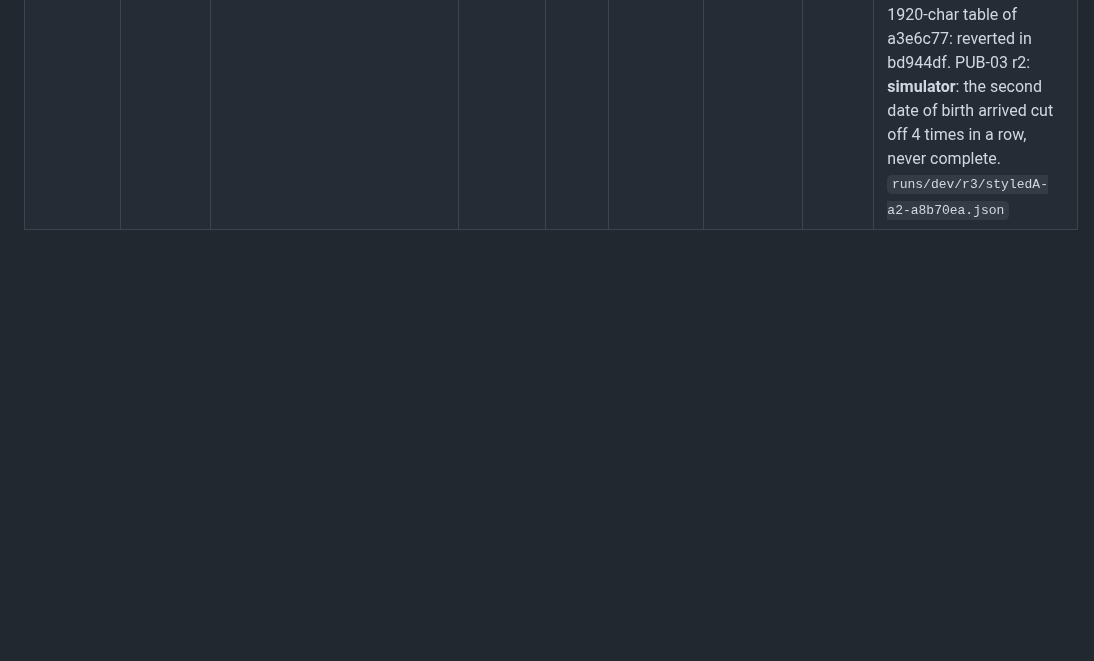
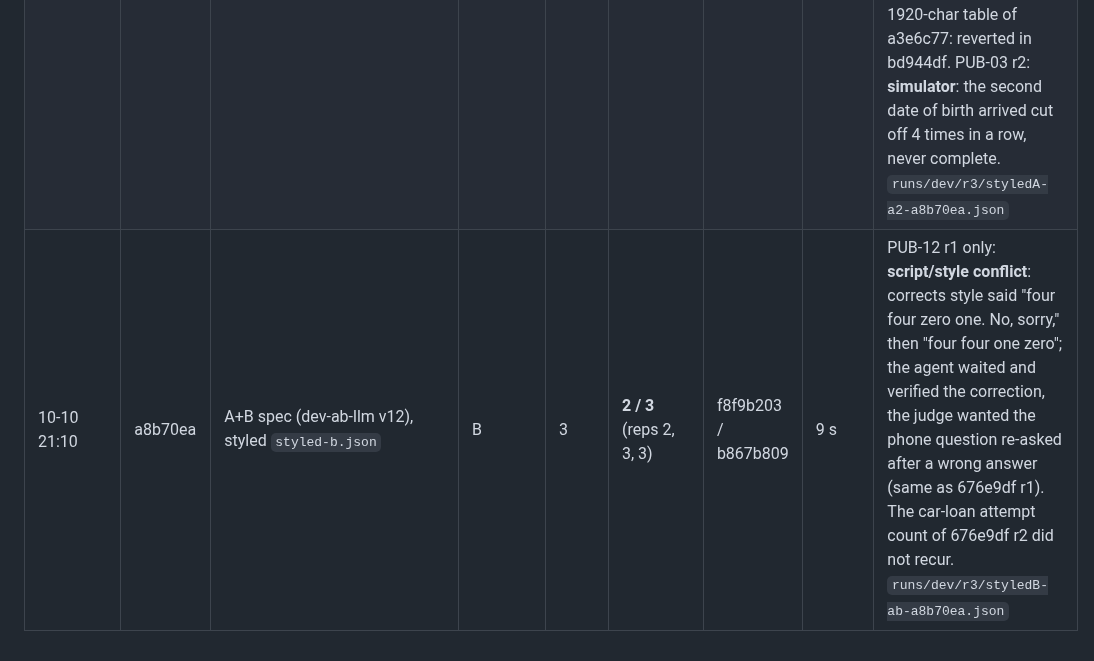
Before and after one commit to M4G1W0W/freya-build-the-builder, a Markdown page: docs/hackathon_notes.md, the part around the change. Rendered like a GitHub page; blank space fills up the shorter version.

Commit message:
Score log: styled B at a8b70ea (2/3; the only failure is a corrects-style vs script conflict)
Co-Authored-By: Claude Opus 5.5 <noreply@anthropic.com>

```diff
--- a/docs/hackathon_notes.md
+++ b/docs/hackathon_notes.md
@@ -387,3 +387,4 @@ _One entry per major decision: time, decision, alternatives, reason, evidence._
 | 10-10 20:22 | 676e9df | same, styled `styled-extra-b.json` | B | 3 | **1 / 3** (reps 1, 2, 2) | f8f9b203 / b867b809 | 4 s | PUB-12 0/3 (paid + disputed + refused): paid sentence missing, "today" re-asked for the car loan, all three noted at once without the car-loan attempt. PUB-13 r1: "I paid both" took the paid ending with **no notes**. Fixed in e233cb8 (note rows leave negotiate; NOTES does the ending's duty first). |
 | 10-10 20:28 | 676e9df | same, styled `styled-ab-a.json` (Brief A cases, A+B ledgers) | A | 3 | **5 / 10** (reps 7, 7, 7) | f8f9b203 / b867b809 | 4 s | PUB-08 0/3 and PUB-05 r1: paid / hardship ending with no note (fixed e233cb8). PUB-07 0/3 (asks_back): "Monday the 26th" -> 2 Nov; with styledA, 5 of 6 PUB-07 calls on 3-slot agents. The 1- vs 3-slot facts differ only by two 'not in use' lines: the model pairs weekdays from 2025 (fixed a3e6c77: EVERY DAY weeks in the DATE TABLE). PUB-06 r3: floor without 'the rest stays overdue'. PUB-04 r2: customer ended during identity (to check). `runs/dev/r3/styledABA-ab-676e9df.json` |
 | 10-10 21:00 | a8b70ea | A spec, 3 slots (dev-a-llm2 v5), styled `styled-a.json` | A | 3 | **7 / 10** (reps 10, 8, 8) | 7cfc34a8 / 2485fc27 | 9 s | Fixed vs 676e9df: no cut-off loops, floor once, PUB-03 corrects. PUB-07 1/3 (pieces): r2 the **simulator** said "26 August" (agent offered the latest date: defensible), r3 "Monday the."+"26th." -> 2 Nov again (open; the deadline is also a Monday). PUB-06 r3: **sandbox output failure** ("did not return a parseable result" x40 on verify_identity) with the 1920-char table of a3e6c77: reverted in bd944df. PUB-03 r2: **simulator**: the second date of birth arrived cut off 4 times in a row, never complete. `runs/dev/r3/styledA-a2-a8b70ea.json` |
+| 10-10 21:10 | a8b70ea | A+B spec (dev-ab-llm v12), styled `styled-b.json` | B | 3 | **2 / 3** (reps 2, 3, 3) | f8f9b203 / b867b809 | 9 s | PUB-12 r1 only: **script/style conflict**: corrects style said "four four zero one. No, sorry," then "four four one zero"; the agent waited and verified the correction, the judge wanted the phone question re-asked after a wrong answer (same as 676e9df r1). The car-loan attempt count of 676e9df r2 did not recur. `runs/dev/r3/styledB-ab-a8b70ea.json` |
```
